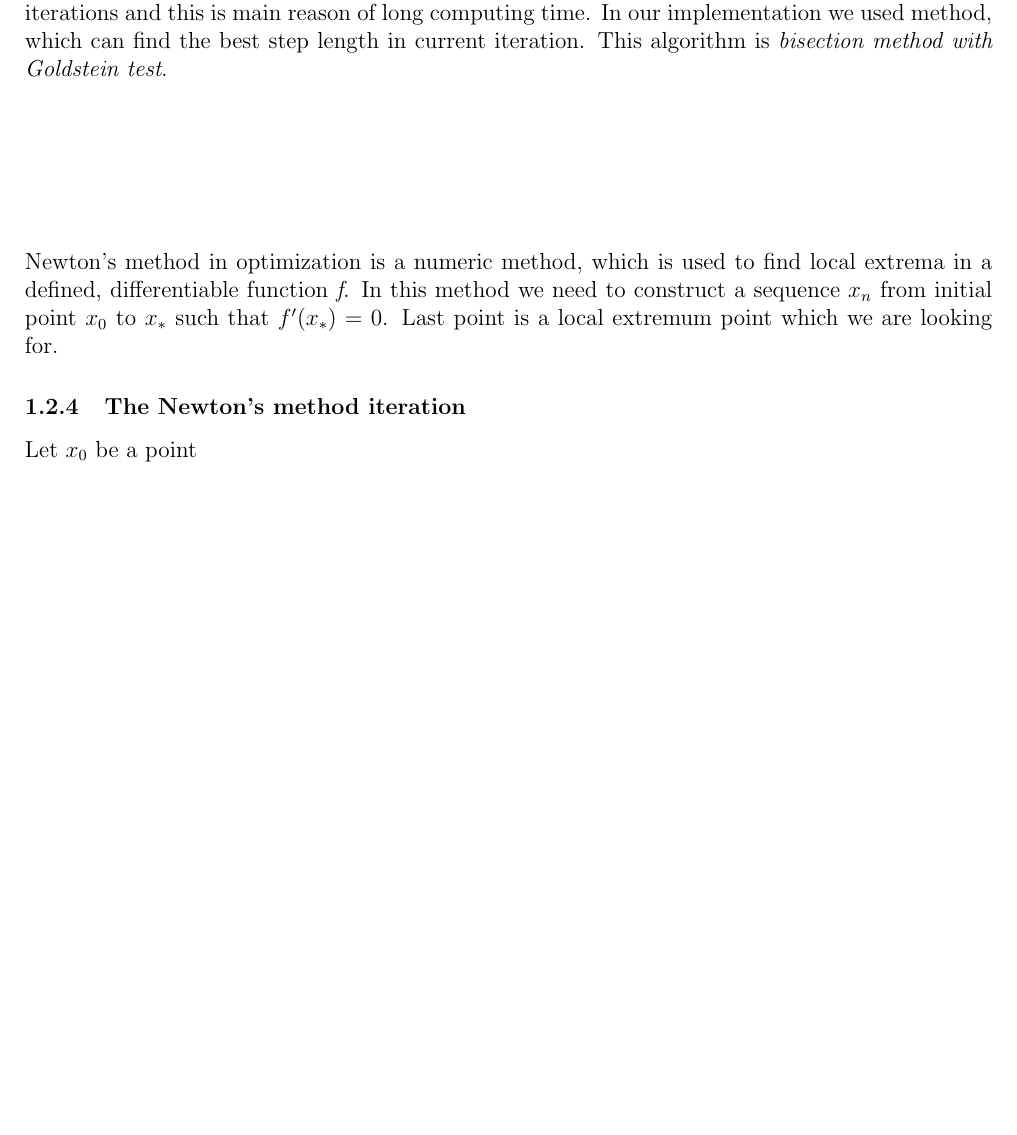
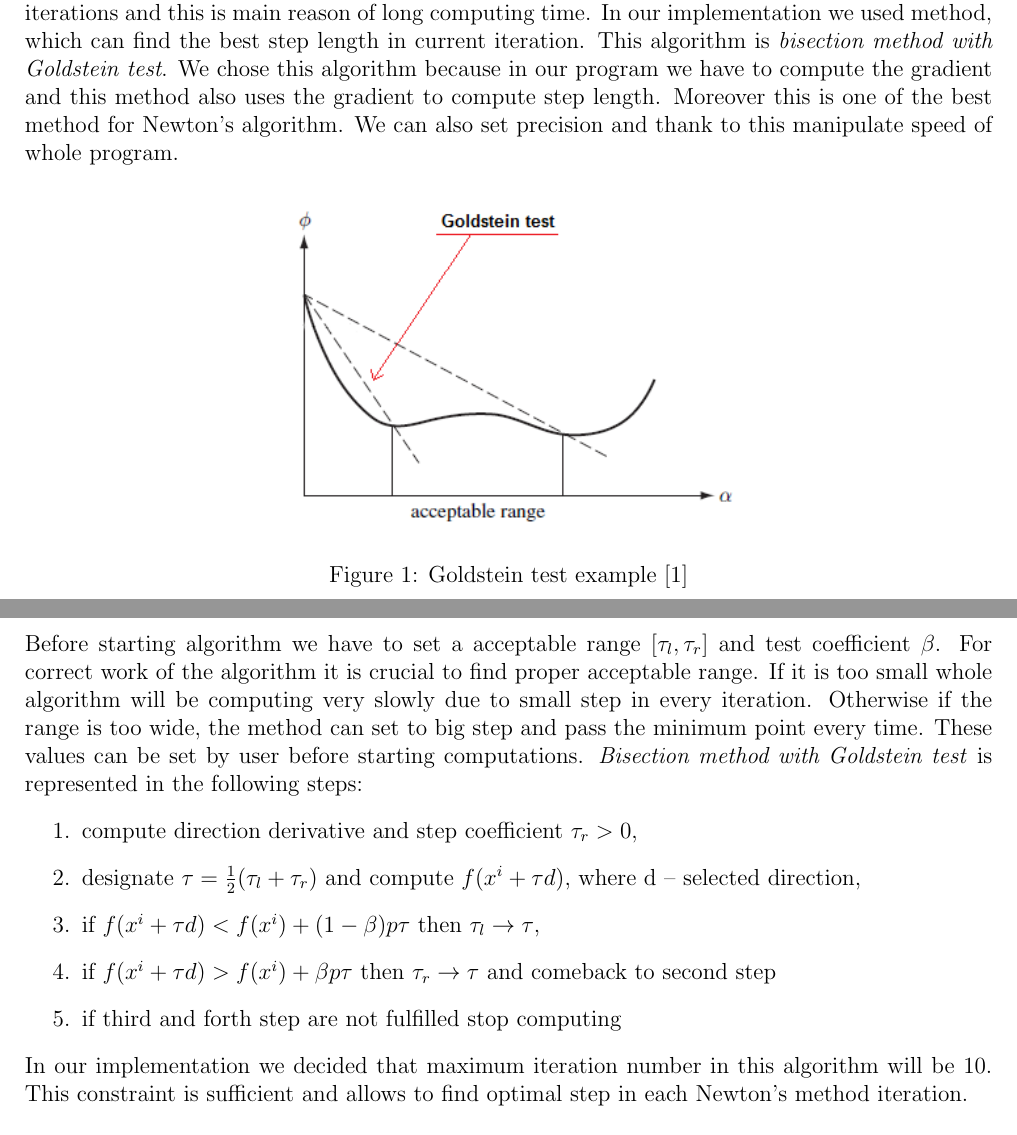
Before and after one commit to dkoszkul/Project_Newton, a LaTeX document (report/Report.tex): part of page 2 of 5 before the commit and two parts of pages 2 and 3 of 6 after it, the two joined at a grey line, cut so that both start at the same text, the shorter picture padded with empty space. Compiled offline with pdfLaTeX.

Commit message:
commit before dinner :P

```diff
--- a/report/Report.tex
+++ b/report/Report.tex
@@ -1,13 +1,10 @@
 \documentclass[12pt]{article}
 
-%\usepackage[version=3]{mhchem} % Package for chemical equation typesetting
 \usepackage{siunitx} % Provides the \SI{}{} and \si{} command for typesetting SI units
 \usepackage{graphicx} % Required for the inclusion of images
-\usepackage{natbib} % Required to change bibliography style to APA
 \usepackage{amsmath} % Required for some math elements
 \usepackage{float}
 \usepackage{amssymb}
-\usepackage{enumitem}
 %pakiety wspomagaj?ce i poprawiaj?ce sk?adanie tabel
 \usepackage{supertabular}
 \usepackage{array}
@@ -18,8 +15,6 @@
 
 
 \setlength\parindent{0pt} % Removes all indentation from paragraphs
-
-\renewcommand{\labelenumi}{\alph{enumi}.} % Make numbering in the enumerate environment by letter rather than number (e.g. section 6)
 
 \title{Newton's method} % Title
 
@@ -63,4 +67,20 @@ Newton's method has a quadratic convergence - convergence rank equals two. This
 
 \subsubsection{Method constraints}
 \textbf{Minimum in selected direction method} \\
-Pure Newton's method after computing the direction has set step length which is equal to $1.0$. When the starting point is far from the local minimum the method will have huge amount of iterations and this is main reason of long computing time. In our implementation we used method, which can find the best step length in current iteration. This algorithm is \textit{bisection method with Goldstein test}.
+Pure Newton's method after computing the direction has set step length which is equal to $1.0$. When the starting point is far from the local minimum the method will have huge amount of iterations and this is main reason of long computing time. In our implementation we used method, which can find the best step length in current iteration. This algorithm is \textit{bisection method with Goldstein test}. We chose this algorithm because in our program we have to compute the gradient and this method also uses the gradient to compute step length. Moreover this is one of the best method for Newton's algorithm. We can also set precision and thank to this manipulate speed of whole program.
+\begin{figure}[H]
+\begin{center}
+\includegraphics[scale=0.9]{images/goldstein.png}
+\caption{Goldstein test example \cite{mathematics}}
+\label{goldstein}
+\end{center}
+\end{figure}
+Before starting algorithm we have to set a acceptable range $[\tau_l, \tau_r]$ and test coefficient $\beta$. For correct work of the algorithm it is crucial to find proper acceptable range. If it is too small whole algorithm will be computing very slowly due to small step in every iteration. Otherwise if the range is too wide, the method can set to big step and pass the minimum point every time. These values can be set by user before starting computations. \textit{Bisection method with Goldstein test} is represented in the following steps:
+\begin{enumerate}
+\item compute direction derivative and step coefficient $\tau_r > 0$,
+\item designate $\tau=\frac{1}{2}(\tau_l+\tau_r)$ and compute $f(x^i+\tau d)$, where d -- selected direction,
+\item if $f(x^i+\tau d)<f(x^i)+(1-\beta)p\tau$ then $\tau_l \rightarrow \tau$,
+\item if $f(x^i+\tau d)>f(x^i)+\beta p\tau$ then $\tau_r \rightarrow \tau$ and comeback to second step
+\item if third and forth step are not fulfilled stop computing
+\end{enumerate}
+In our implementation we decided that maximum iteration number in this algorithm will be $10$. This constraint is sufficient and allows to find optimal step in each Newton's method iteration.
@@ -71,7 +101,3 @@ Pure Newton's method after computing the direction has set step length which is
-Newton's method in optimization is a numeric method, which is used to find local extrema in a defined, differentiable function \textit{f}. In this method we need to construct a sequence $x_n$ from initial point $x_0$ to $x_*$ such that $f'(x_*)=0$. Last point is a local extremum point which we  are looking for.
-\subsubsection{The Newton's method iteration}
-Let $x_0$ be a point
-
 
 \section{Examples}
 \subsection{Function with four local minima}
```
Also changed, not shown: report/Report.pdf, report/images/goldstein.png (added), report/images/program.png (added), report/Report.tex (32 more changed lines), 3 other files.
